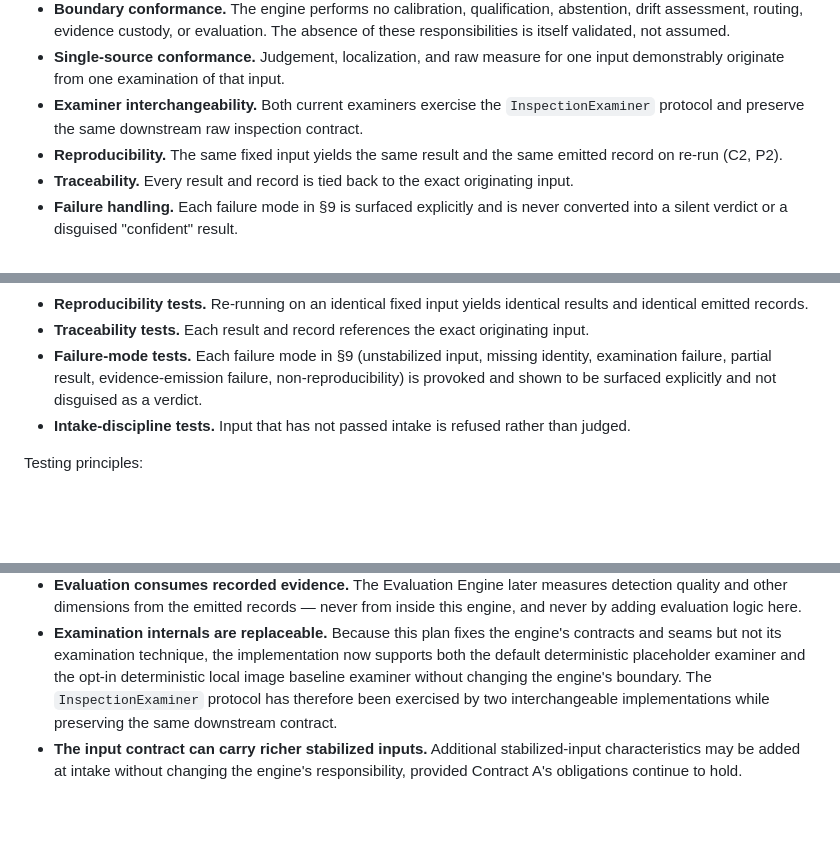
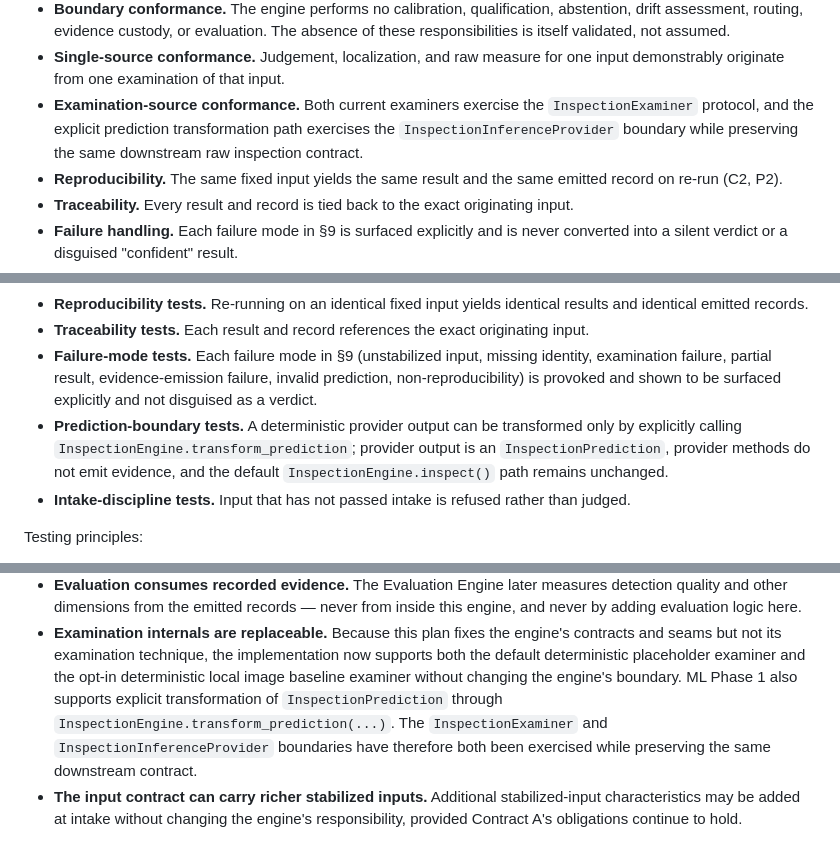
Before and after one commit to andrejr03/kalibra, a Markdown page: docs/KALIBRA_INSPECTION_ENGINE_IMPLEMENTATION_PLAN_v1.0.md, 3 parts joined by grey strips. Rendered like a GitHub page; blank space fills up the shorter version.

```diff
--- a/docs/KALIBRA_INSPECTION_ENGINE_IMPLEMENTATION_PLAN_v1.0.md
+++ b/docs/KALIBRA_INSPECTION_ENGINE_IMPLEMENTATION_PLAN_v1.0.md
@@ -380,9 +426,10 @@ The Inspection Engine must be validated against:
   absence of these responsibilities is itself validated, not assumed.
 - **Single-source conformance.** Judgement, localization, and raw measure for one
   input demonstrably originate from one examination of that input.
-- **Examiner interchangeability.** Both current examiners exercise the
-  `InspectionExaminer` protocol and preserve the same downstream raw inspection
-  contract.
+- **Examination-source conformance.** Both current examiners exercise the
+  `InspectionExaminer` protocol, and the explicit prediction transformation path
+  exercises the `InspectionInferenceProvider` boundary while preserving the same
+  downstream raw inspection contract.
 - **Reproducibility.** The same fixed input yields the same result and the same
   emitted record on re-run (C2, P2).
 - **Traceability.** Every result and record is tied back to the exact originating
@@ -420,8 +467,12 @@ The engine's test suite must demonstrate, at minimum:
   input.
 - **Failure-mode tests.** Each failure mode in §9 (unstabilized input, missing
   identity, examination failure, partial result, evidence-emission failure,
-  non-reproducibility) is provoked and shown to be surfaced explicitly and not
-  disguised as a verdict.
+  invalid prediction, non-reproducibility) is provoked and shown to be surfaced
+  explicitly and not disguised as a verdict.
+- **Prediction-boundary tests.** A deterministic provider output can be
+  transformed only by explicitly calling `InspectionEngine.transform_prediction`;
+  provider output is an `InspectionPrediction`, provider methods do not emit
+  evidence, and the default `InspectionEngine.inspect()` path remains unchanged.
 - **Intake-discipline tests.** Input that has not passed intake is refused rather
   than judged.
 
@@ -459,8 +510,10 @@ engine, and naming them grants no licence to anticipate them.
   contracts and seams but not its examination technique, the implementation now
   supports both the default deterministic placeholder examiner and the opt-in
   deterministic local image baseline examiner without changing the engine's
-  boundary. The `InspectionExaminer` protocol has therefore been exercised by two
-  interchangeable implementations while preserving the same downstream contract.
+  boundary. ML Phase 1 also supports explicit transformation of
+  `InspectionPrediction` through `InspectionEngine.transform_prediction(...)`.
+  The `InspectionExaminer` and `InspectionInferenceProvider` boundaries have
+  therefore both been exercised while preserving the same downstream contract.
 - **The input contract can carry richer stabilized inputs.** Additional
   stabilized-input characteristics may be added at intake without changing the
   engine's responsibility, provided Contract A's obligations continue to hold.
```
Also changed, not shown: other parts of docs/KALIBRA_INSPECTION_ENGINE_IMPLEMENTATION_PLAN_v1.0.md (+51 -5 lines).
